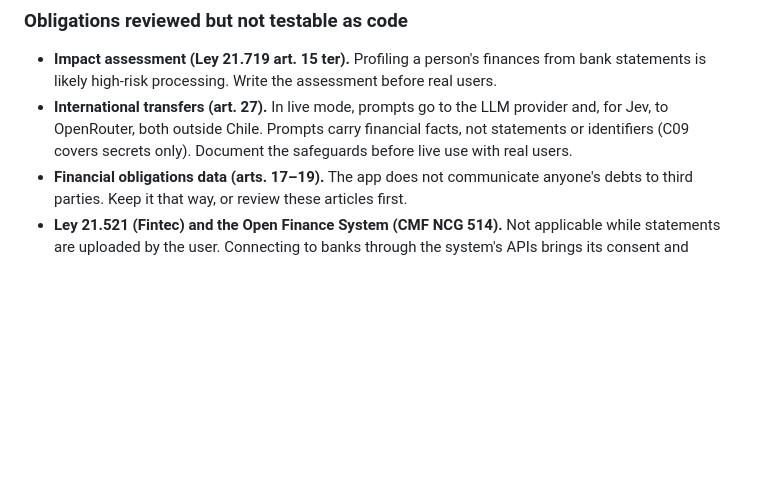
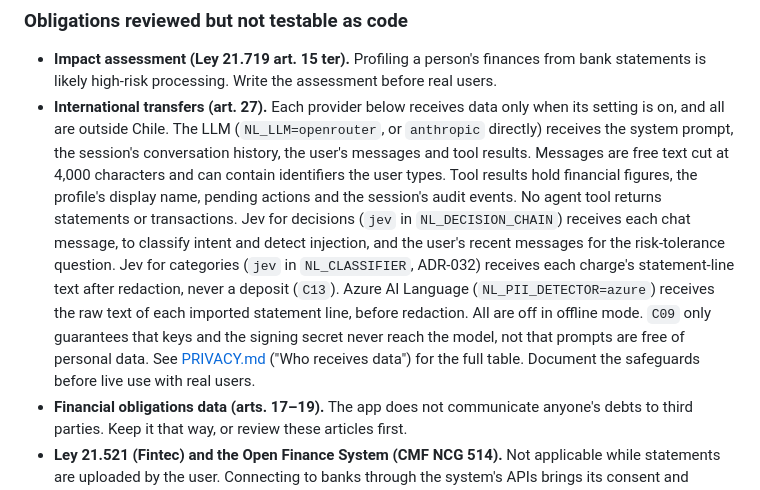
Before and after one commit to DataMarketAnalysisClub/Neural-Ledger, a Markdown page: docs/SECURITY.md, the part around the change. Drawn GitHub-style; blank space fills up the shorter version.

Commit message:
docs(security): art. 27 says what each provider receives
The international transfers bullet said prompts carry financial facts,
not statements or identifiers. Chat messages are free text and go to the
LLM and to Jev, and other settings send statement text. The bullet now
lists, per provider and setting, what is sent, and points to PRIVACY.md.

```diff
--- a/docs/SECURITY.md
+++ b/docs/SECURITY.md
@@ -97,7 +97,7 @@ The routes in G02–G05 are proposals; change the test with the API design.
 ### Obligations reviewed but not testable as code
 
 - **Impact assessment (Ley 21.719 art. 15 ter).** Profiling a person's finances from bank statements is likely high-risk processing. Write the assessment before real users.
-- **International transfers (art. 27).** In live mode, prompts go to the LLM provider and, for Jev, to OpenRouter, both outside Chile. Prompts carry financial facts, not statements or identifiers (C09 covers secrets only). Document the safeguards before live use with real users.
+- **International transfers (art. 27).** Each provider below receives data only when its setting is on, and all are outside Chile. The LLM (`NL_LLM=openrouter`, or `anthropic` directly) receives the system prompt, the session's conversation history, the user's messages and tool results. Messages are free text cut at 4,000 characters and can contain identifiers the user types. Tool results hold financial figures, the profile's display name, pending actions and the session's audit events. No agent tool returns statements or transactions. Jev for decisions (`jev` in `NL_DECISION_CHAIN`) receives each chat message, to classify intent and detect injection, and the user's recent messages for the risk-tolerance question. Jev for categories (`jev` in `NL_CLASSIFIER`, ADR-032) receives each charge's statement-line text after redaction, never a deposit (`C13`). Azure AI Language (`NL_PII_DETECTOR=azure`) receives the raw text of each imported statement line, before redaction. All are off in offline mode. `C09` only guarantees that keys and the signing secret never reach the model, not that prompts are free of personal data. See [PRIVACY.md](PRIVACY.md) ("Who receives data") for the full table. Document the safeguards before live use with real users.
 - **Financial obligations data (arts. 17–19).** The app does not communicate anyone's debts to third parties. Keep it that way, or review these articles first.
 - **Ley 21.521 (Fintec) and the Open Finance System (CMF NCG 514).** Not applicable while statements are uploaded by the user. Connecting to banks through the system's APIs brings its consent and security rules, and its start date should be confirmed with the CMF.
 - **Ley 21.663.** Its incident duties (an early alert within 3 hours to the national CSIRT) bind essential services and operators of vital importance. The app is neither, and the breach runbook (`docs/runbooks/INCIDENT_RESPONSE.md`) follows the same steps anyway.
```
